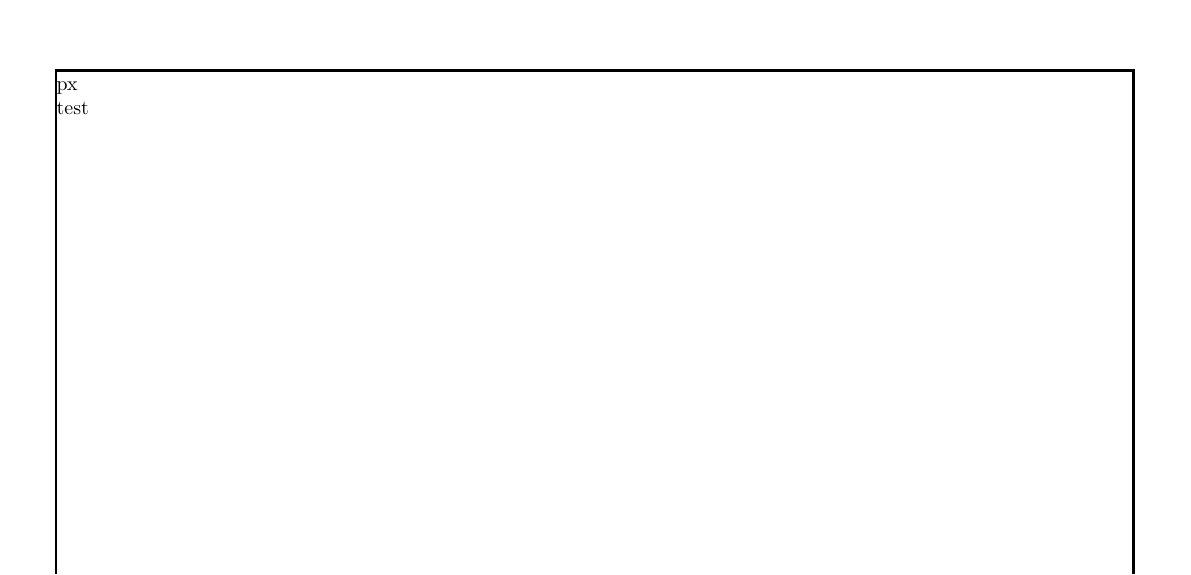
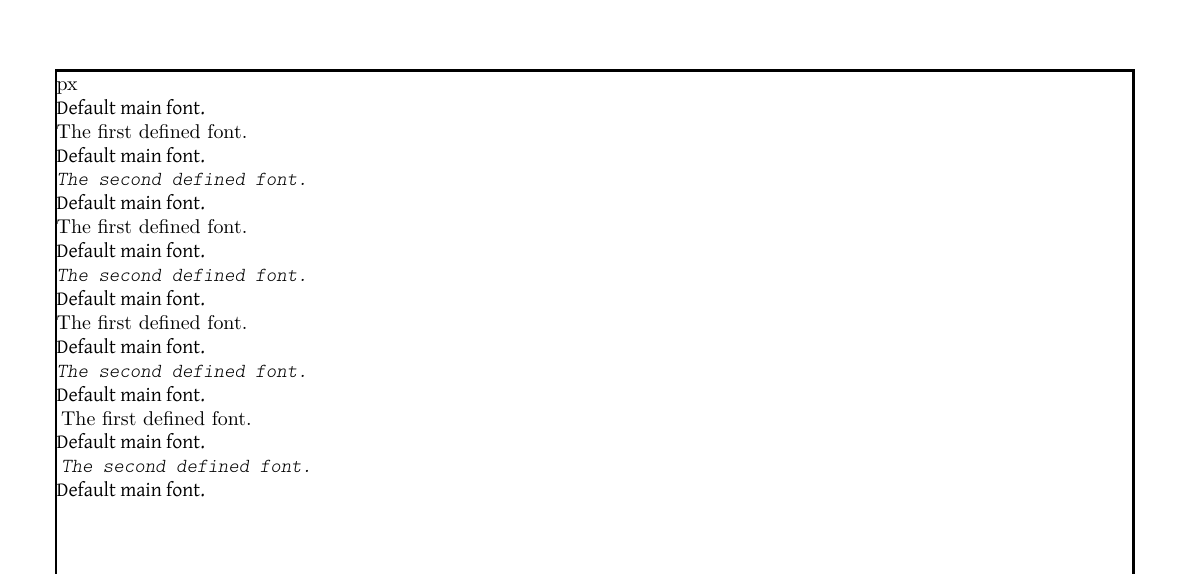
Before and after one commit to denis-beurive/LaTeX, a LaTeX document (fonts/font.tex): part of the page, cut so that both start at the same text. Compiled offline with XeLaTeX.

Commit message:
Add examples that show how to define fonts for specific uses

```diff
--- a/fonts/font.tex
+++ b/fonts/font.tex
@@ -18,6 +48,58 @@
 
 \begin{document}
 
-     test
+     Default main font.
+
+     % Please note the use of the enclosing characters "{" and "}".
+     % This construct is used to isolate the effect of the command to the area delimited by the characters "{" and "}".
+     {\myfontOne The first defined font.}
+
+     Default main font.
+
+     % Please note the use of the enclosing characters "{" and "}".
+     % This construct is used to isolate the effect of the command to the area delimited by the characters "{" and "}".
+     {\myfontTwo The second defined font.}
+
+     Default main font.
+
+     % The same result can be obtained by using the construct \begingroup ... \endgroup.
+
+     \begingroup
+          \myfontOne
+          The first defined font.
+     \endgroup
+
+     Default main font.
+
+     \begingroup
+          \myfontTwo
+          The second defined font.
+     \endgroup
+
+     Default main font.
+
+     % The same result can also be obtained by using environments.
+
+     \begin{myfontOneEnv}
+          The first defined font.
+     \end{myfontOneEnv}
+
+     Default main font.
+
+     \begin{myfontTwoEnv}
+          The second defined font.
+     \end{myfontTwoEnv}
+
+     Default main font.
+
+     % And, the other solution.
+
+     \myFontOneFt{The first defined font.}
+
+     Default main font.
+
+     \myFontTwoFt{The second defined font.}
+
+     Default main font.
 
 \end{document}
```
Also changed, not shown: README.md, fonts/font.tex (32 more changed lines).
